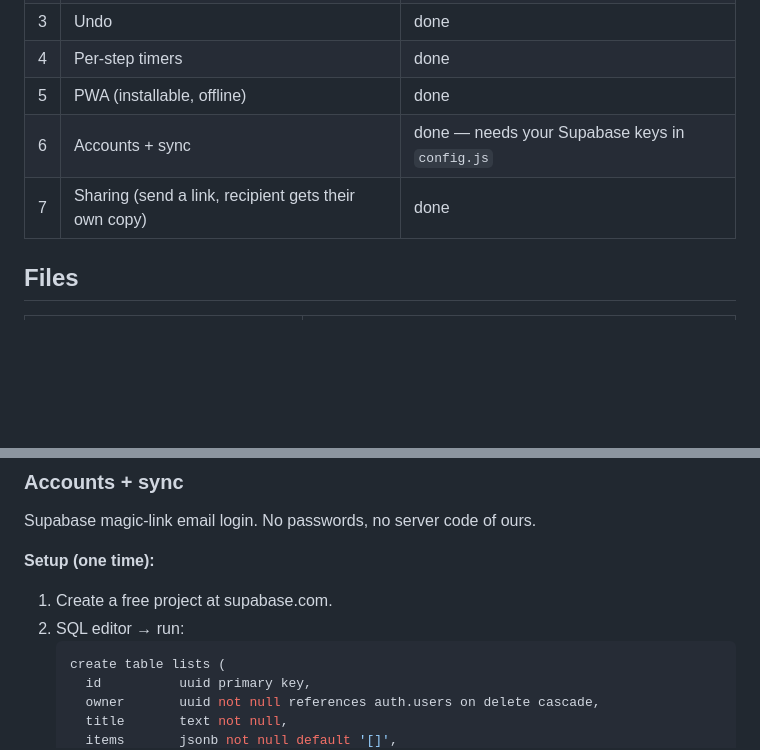
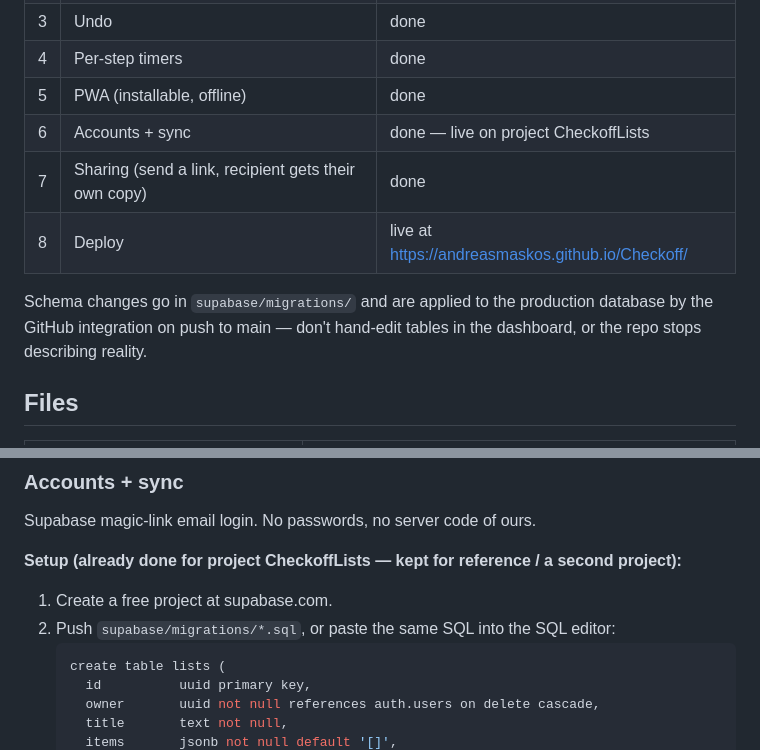
Before and after one commit to AndreasMaskos/Checkoff, a Markdown page: plan.md, 2 parts joined by grey strips. GitHub-like rendering; blank space fills up the shorter version.

Commit message:
Update plan with live deployment state
Co-Authored-By: Claude Opus 5 <noreply@anthropic.com>

````diff
--- a/plan.md
+++ b/plan.md
@@ -11,8 +11,13 @@ Hands-free checklists for daily repetitive tasks. Voice checks steps off, app sp
 | 3 | Undo | done |
 | 4 | Per-step timers | done |
 | 5 | PWA (installable, offline) | done |
-| 6 | Accounts + sync | done — needs your Supabase keys in `config.js` |
+| 6 | Accounts + sync | done — live on project CheckoffLists |
 | 7 | Sharing (send a link, recipient gets their own copy) | done |
+| 8 | Deploy | live at https://andreasmaskos.github.io/Checkoff/ |
+
+Schema changes go in `supabase/migrations/` and are applied to the production
+database by the GitHub integration on push to main — don't hand-edit tables in
+the dashboard, or the repo stops describing reality.
 
 ## Files
 
@@ -47,9 +52,9 @@ navigation). Only within a run — closing the run drops the stack.
 ### Accounts + sync
 Supabase magic-link email login. No passwords, no server code of ours.
 
-**Setup (one time):**
+**Setup (already done for project CheckoffLists — kept for reference / a second project):**
 1. Create a free project at supabase.com.
-2. SQL editor → run:
+2. Push `supabase/migrations/*.sql`, or paste the same SQL into the SQL editor:
    ```sql
    create table lists (
      id          uuid primary key,
````
